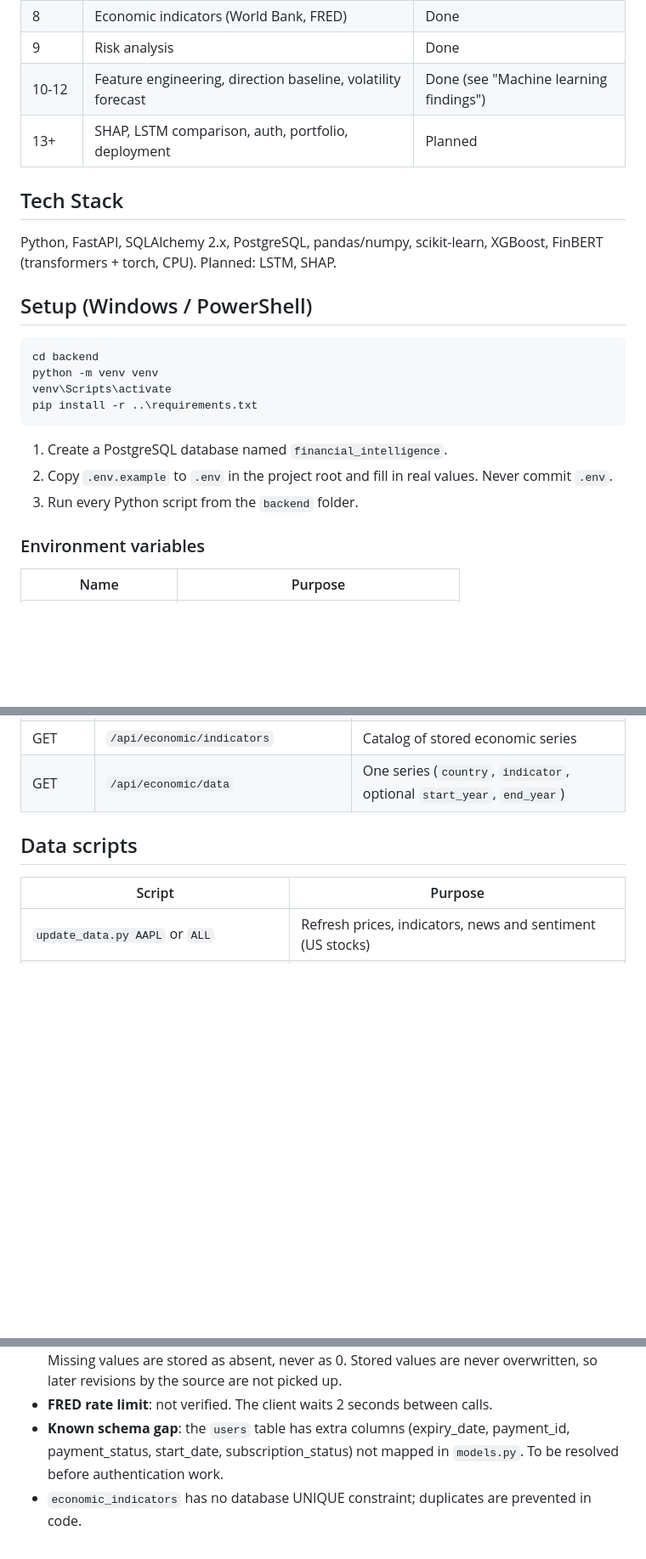
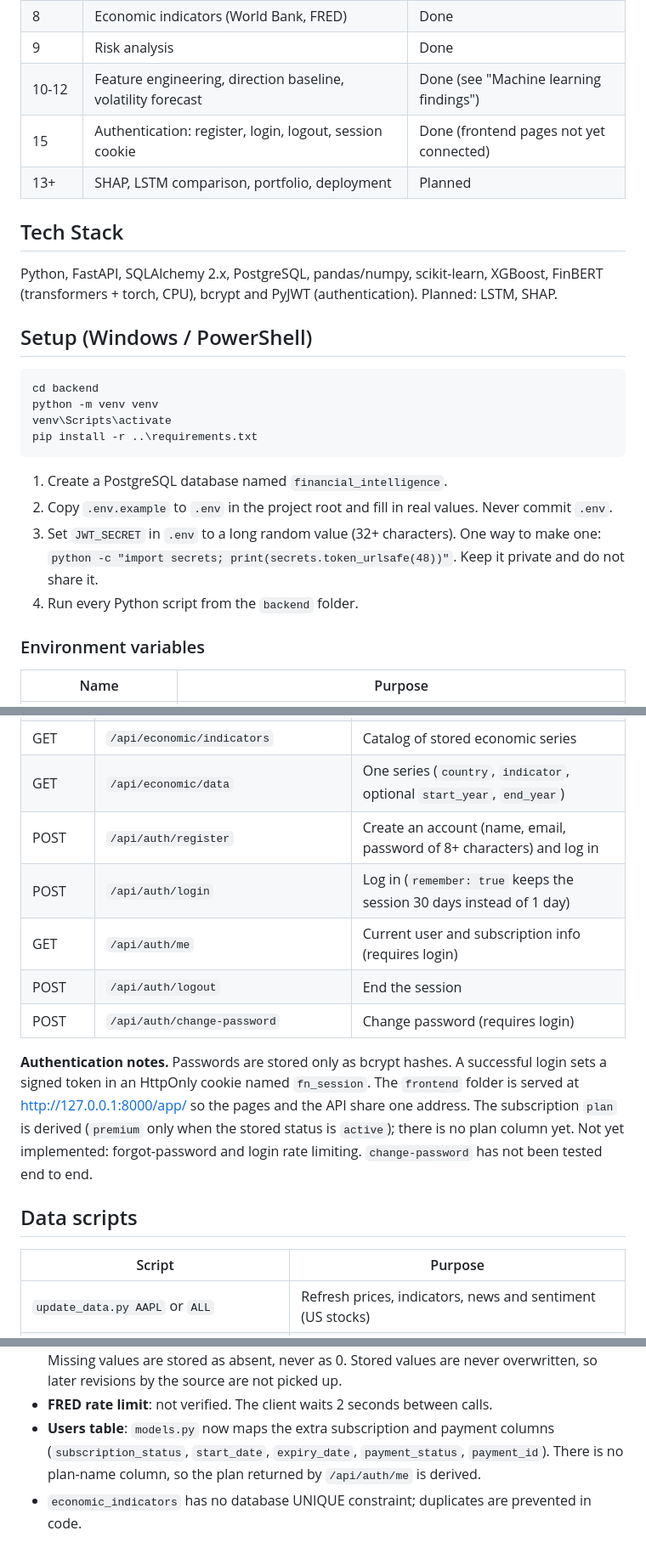
Before and after one commit to shindeshweta663-ops/AI-Financial-Intelligence, a Markdown page: README.md, 3 parts joined by grey strips. Shown at 85% size. Drawn GitHub-style; blank space fills up the shorter version.

Commit message:
Document authentication endpoints, JWT_SECRET setup and frontend serving
Co-Authored-By: Claude Sonnet 5.5 <noreply@anthropic.com>
Claude-Session: https://claude.ai/code/session_01PUhKhUfr6E1pbgeN9zfXoP

```diff
--- a/README.md
+++ b/README.md
@@ -17,12 +17,14 @@ frontend consumes this API.
 | 8 | Economic indicators (World Bank, FRED) | Done |
 | 9 | Risk analysis | Done |
 | 10-12 | Feature engineering, direction baseline, volatility forecast | Done (see "Machine learning findings") |
-| 13+ | SHAP, LSTM comparison, auth, portfolio, deployment | Planned |
+| 15 | Authentication: register, login, logout, session cookie | Done (frontend pages not yet connected) |
+| 13+ | SHAP, LSTM comparison, portfolio, deployment | Planned |
 
 ## Tech Stack
 
 Python, FastAPI, SQLAlchemy 2.x, PostgreSQL, pandas/numpy, scikit-learn,
-XGBoost, FinBERT (transformers + torch, CPU). Planned: LSTM, SHAP.
+XGBoost, FinBERT (transformers + torch, CPU), bcrypt and PyJWT
+(authentication). Planned: LSTM, SHAP.
 
 ## Setup (Windows / PowerShell)
 
@@ -36,7 +38,10 @@ pip install -r ..\requirements.txt
 1. Create a PostgreSQL database named `financial_intelligence`.
 2. Copy `.env.example` to `.env` in the project root and fill in real values.
    Never commit `.env`.
-3. Run every Python script from the `backend` folder.
+3. Set `JWT_SECRET` in `.env` to a long random value (32+ characters). One way
+   to make one: `python -c "import secrets; print(secrets.token_urlsafe(48))"`.
+   Keep it private and do not share it.
+4. Run every Python script from the `backend` folder.
 
 ### Environment variables
 
@@ -76,6 +86,13 @@ Interactive docs: http://127.0.0.1:8000/docs
 | GET | `/api/stocks/{symbol}/volatility-forecast` | Forecast of annualized volatility over the next 5 or 21 trading days (`horizon=5` or `21`), US stocks only |
 | GET | `/api/economic/indicators` | Catalog of stored economic series |
 | GET | `/api/economic/data` | One series (`country`, `indicator`, optional `start_year`, `end_year`) |
+| POST | `/api/auth/register` | Create an account (name, email, password of 8+ characters) and log in |
+| POST | `/api/auth/login` | Log in (`remember: true` keeps the session 30 days instead of 1 day) |
+| GET | `/api/auth/me` | Current user and subscription info (requires login) |
+| POST | `/api/auth/logout` | End the session |
+| POST | `/api/auth/change-password` | Change password (requires login) |
+
+**Authentication notes.** Passwords are stored only as bcrypt hashes. A successful login sets a signed token in an HttpOnly cookie named `fn_session`. The `frontend` folder is served at http://127.0.0.1:8000/app/ so the pages and the API share one address. The subscription `plan` is derived (`premium` only when the stored status is `active`); there is no plan column yet. Not yet implemented: forgot-password and login rate limiting. `change-password` has not been tested end to end.
 
 ## Data scripts
 
@@ -189,8 +206,9 @@ relying on it.
   absent, never as 0. Stored values are never overwritten, so later revisions
   by the source are not picked up.
 - **FRED rate limit**: not verified. The client waits 2 seconds between calls.
-- **Known schema gap**: the `users` table has extra columns (expiry_date,
-  payment_id, payment_status, start_date, subscription_status) not mapped in
-  `models.py`. To be resolved before authentication work.
+- **Users table**: `models.py` now maps the extra subscription and payment
+  columns (`subscription_status`, `start_date`, `expiry_date`,
+  `payment_status`, `payment_id`). There is no plan-name column, so the plan
+  returned by `/api/auth/me` is derived.
 - `economic_indicators` has no database UNIQUE constraint; duplicates are
   prevented in code.
```
Also changed, not shown: other parts of README.md (+5 -0 lines).
